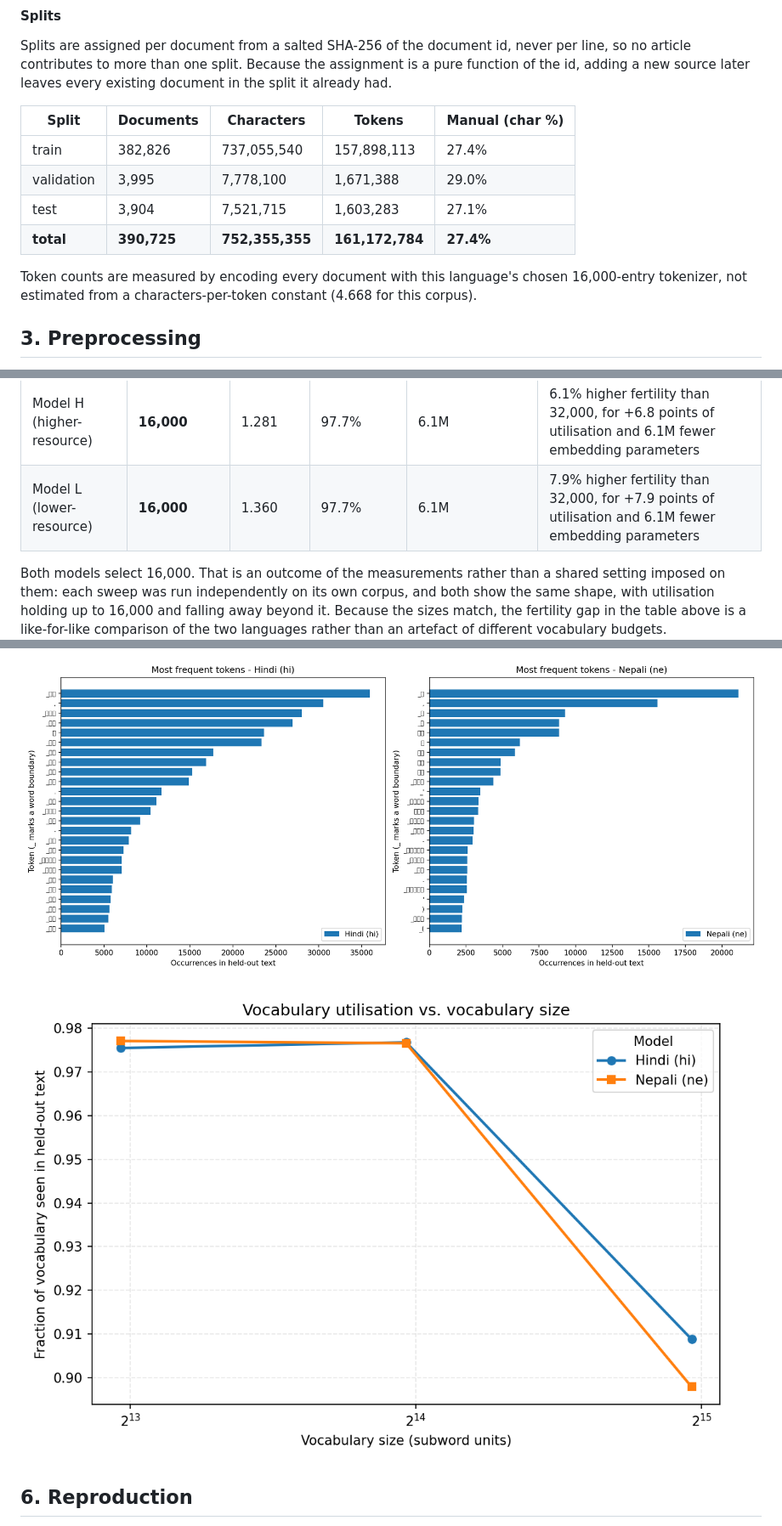
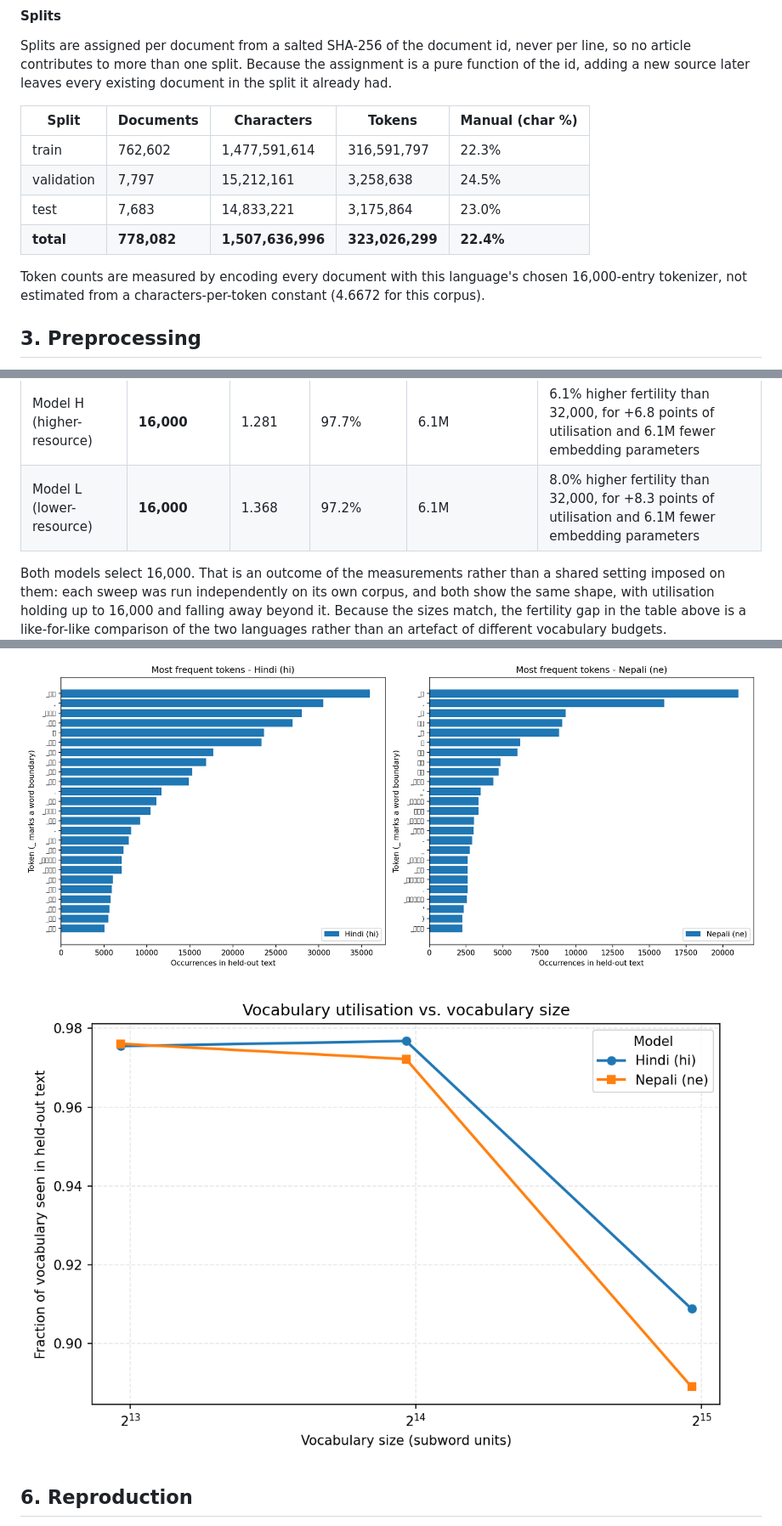
Before and after one commit to Ujjiyara/hindi-nepali-transformers-from-scratch, a Markdown page: report/phase1.md, 3 parts joined by grey strips. Shown at 85% size. Rendered like a GitHub page; pictures changed too: report/figures/tokenizer_top_tokens.png, report/figures/tokenizer_vocab_utilisation.png.

```diff
--- a/report/phase1.md
+++ b/report/phase1.md
@@ -117,12 +128,12 @@ Splits are assigned per document from a salted SHA-256 of the document id, never
 
 | Split | Documents | Characters | Tokens | Manual (char %) |
 |---|---|---|---|---|
-| train | 382,826 | 737,055,540 | 157,898,113 | 27.4% |
-| validation | 3,995 | 7,778,100 | 1,671,388 | 29.0% |
-| test | 3,904 | 7,521,715 | 1,603,283 | 27.1% |
-| **total** | **390,725** | **752,355,355** | **161,172,784** | **27.4%** |
+| train | 762,602 | 1,477,591,614 | 316,591,797 | 22.3% |
+| validation | 7,797 | 15,212,161 | 3,258,638 | 24.5% |
+| test | 7,683 | 14,833,221 | 3,175,864 | 23.0% |
+| **total** | **778,082** | **1,507,636,996** | **323,026,299** | **22.4%** |
 
-Token counts are measured by encoding every document with this language's chosen 16,000-entry tokenizer, not estimated from a characters-per-token constant (4.668 for this corpus).
+Token counts are measured by encoding every document with this language's chosen 16,000-entry tokenizer, not estimated from a characters-per-token constant (4.6672 for this corpus).
 
 
 ## 3. Preprocessing
@@ -254,7 +265,7 @@ Second, the Phase 2 budget is roughly 25M parameters. With a model dimension of
 | Model | Vocabulary | Fertility | Utilisation | Embedding params at d=384 | Against the largest size swept |
 |---|---|---|---|---|---|
 | Model H (higher-resource) | **16,000** | 1.281 | 97.7% | 6.1M | 6.1% higher fertility than 32,000, for +6.8 points of utilisation and 6.1M fewer embedding parameters |
-| Model L (lower-resource) | **16,000** | 1.360 | 97.7% | 6.1M | 7.9% higher fertility than 32,000, for +7.9 points of utilisation and 6.1M fewer embedding parameters |
+| Model L (lower-resource) | **16,000** | 1.368 | 97.2% | 6.1M | 8.0% higher fertility than 32,000, for +8.3 points of utilisation and 6.1M fewer embedding parameters |
 
 
 Both models select 16,000. That is an outcome of the measurements rather than a shared setting imposed on them: each sweep was run independently on its own corpus, and both show the same shape, with utilisation holding up to 16,000 and falling away beyond it. Because the sizes match, the fertility gap in the table above is a like-for-like comparison of the two languages rather than an artefact of different vocabulary budgets.
```
Also changed, not shown: other parts of report/phase1.md (+42 -28 lines), report/figures/tokenizer_chars_per_token.png, report/figures/tokenizer_fertility.png, 9 other files.
